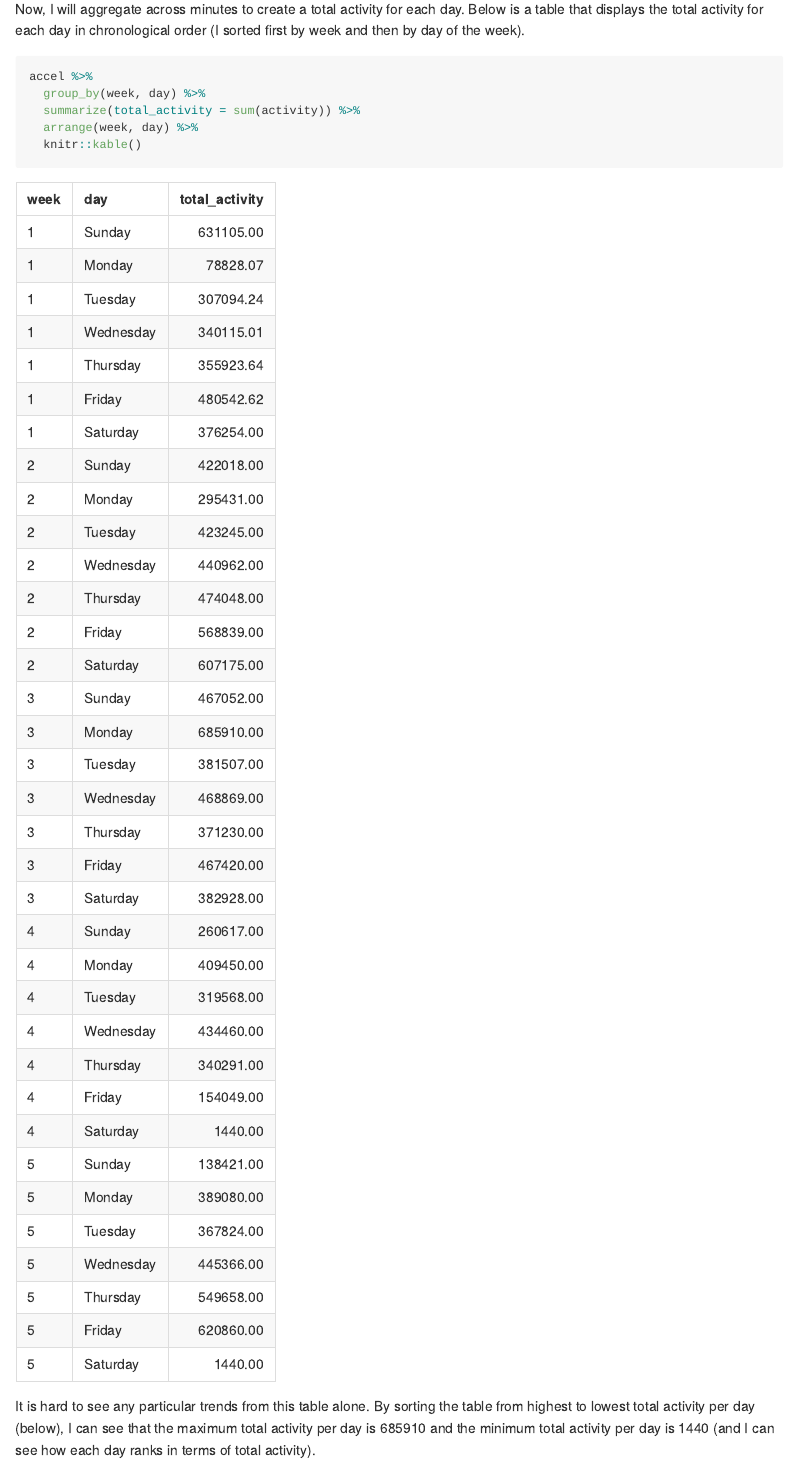
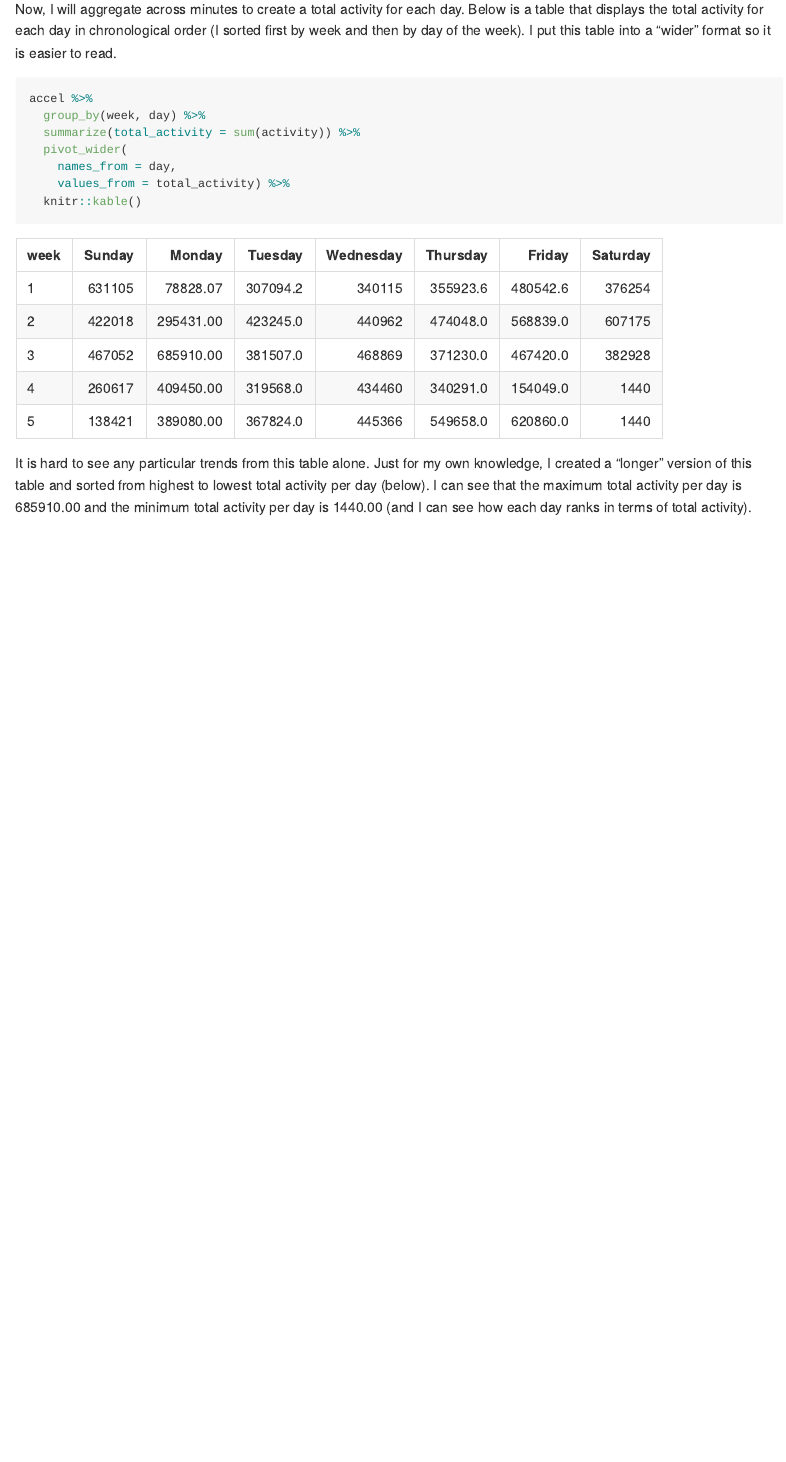
Before and after one commit to fdehrich/p8105_hw3_fde2103, an R Markdown document (p8105_hw3_fde2103.Rmd): the page in a window 1100 px wide, from 3820 px down. The pictures show the output file p8105_hw3_fde2103.md that the author committed with the source, drawn offline in the style of GitHub; long lines of code are wrapped.

Commit message:
Problem 2 - put table displaying total activity per day in a wider format so it is easier to read

````diff
--- a/p8105_hw3_fde2103.Rmd
+++ b/p8105_hw3_fde2103.Rmd
@@ -113,17 +113,19 @@ accel =
 
 The resulting dataset has `r nrow(accel)` rows and `r ncol(accel)` columns. The variables are: `r names(accel)`. This dataset is now tidier than it was originally; each activity observation now exists on its own row.
 
-Now, I will aggregate across minutes to create a total activity for each day. Below is a table that displays the total activity for each day in chronological order (I sorted first by week and then by day of the week).
+Now, I will aggregate across minutes to create a total activity for each day. Below is a table that displays the total activity for each day in chronological order (I sorted first by week and then by day of the week). I put this table into a "wider" format so it is easier to read.
 
 ```{r message = FALSE, warning = FALSE}
 accel %>%
   group_by(week, day) %>%
   summarize(total_activity = sum(activity)) %>%
-  arrange(week, day) %>%
+  pivot_wider(
+    names_from = day,
+    values_from = total_activity) %>%
   knitr::kable()
 ```
 
-It is hard to see any particular trends from this table alone. By sorting the table from highest to lowest total activity per day (below), I can see that the maximum total activity per day is 685910 and the minimum total activity per day is 1440 (and I can see how each day ranks in terms of total activity).
+It is hard to see any particular trends from this table alone. Just for my own knowledge, I created a "longer" version of this table and sorted from highest to lowest total activity per day (below). I can see that the maximum total activity per day is 685910.00 and the minimum total activity per day is 1440.00 (and I can see how each day ranks in terms of total activity).
 
 ```{r message = FALSE, warning = FALSE}
 accel %>%
````
Also changed, not shown: p8105_hw3_fde2103.md.
